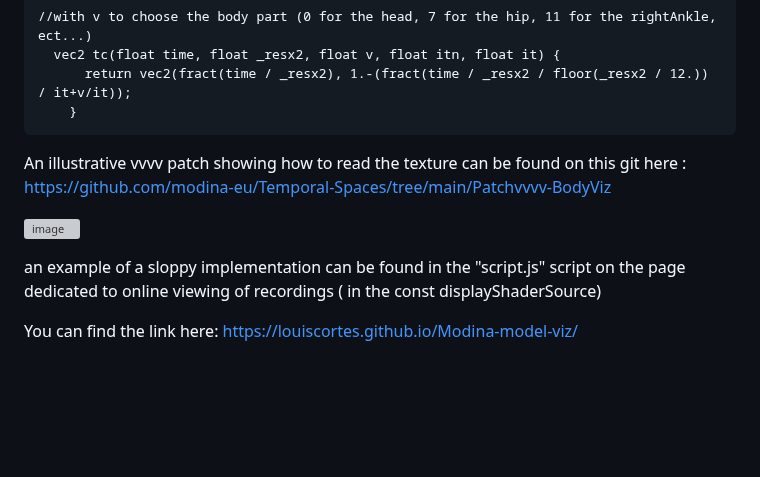
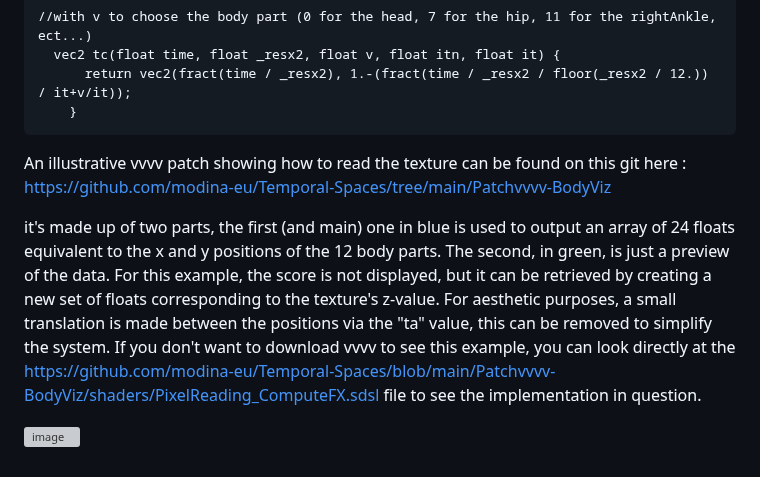
Before and after one commit to modina-eu/Temporal-Spaces, a Markdown page: Mouvement Recording.md, the part around the change. GitHub-like rendering; blank space fills up the shorter version; grey boxes are pictures that could not be loaded.

````diff
--- a/Mouvement Recording.md
+++ b/Mouvement Recording.md
@@ -85,10 +85,9 @@ The function for reading the vapors inscribed on the texture is similar to the o
 ```
 An illustrative vvvv patch showing how to read the texture can be found on this git here : https://github.com/modina-eu/Temporal-Spaces/tree/main/Patchvvvv-BodyViz
 
+it's made up of two parts, the first (and main) one in blue is used to output an array of 24 floats equivalent to the x and y positions of the 12 body parts. The second, in green, is just a preview of the data.
+For this example, the score is not displayed, but it can be retrieved by creating a new set of floats corresponding to the texture's z-value.
+For aesthetic purposes, a small translation is made between the positions via the "ta" value, this can be removed to simplify the system.
+If you don't want to download vvvv to see this example, you can look directly at the https://github.com/modina-eu/Temporal-Spaces/blob/main/Patchvvvv-BodyViz/shaders/PixelReading_ComputeFX.sdsl file to see the implementation in question.
+
 ![image](https://github.com/modina-eu/Temporal-Spaces/assets/43936968/6978f55e-86c4-4aa7-855b-e58c46df7684)
-
-
-
-an example of a sloppy implementation can be found in the "script.js" script on the page dedicated to online viewing of recordings ( in the const displayShaderSource)
-
-You can find the link here: https://louiscortes.github.io/Modina-model-viz/
````
